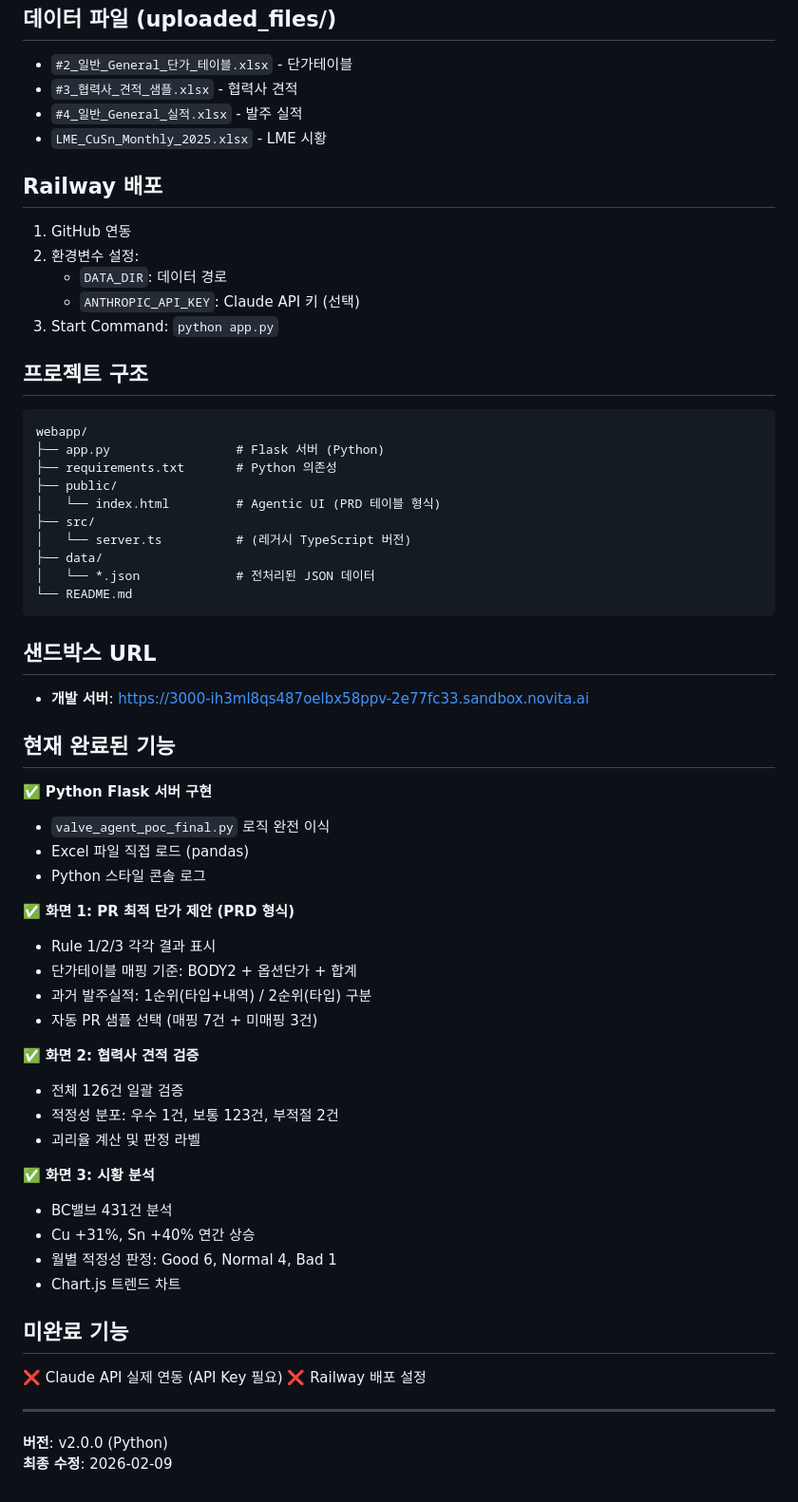
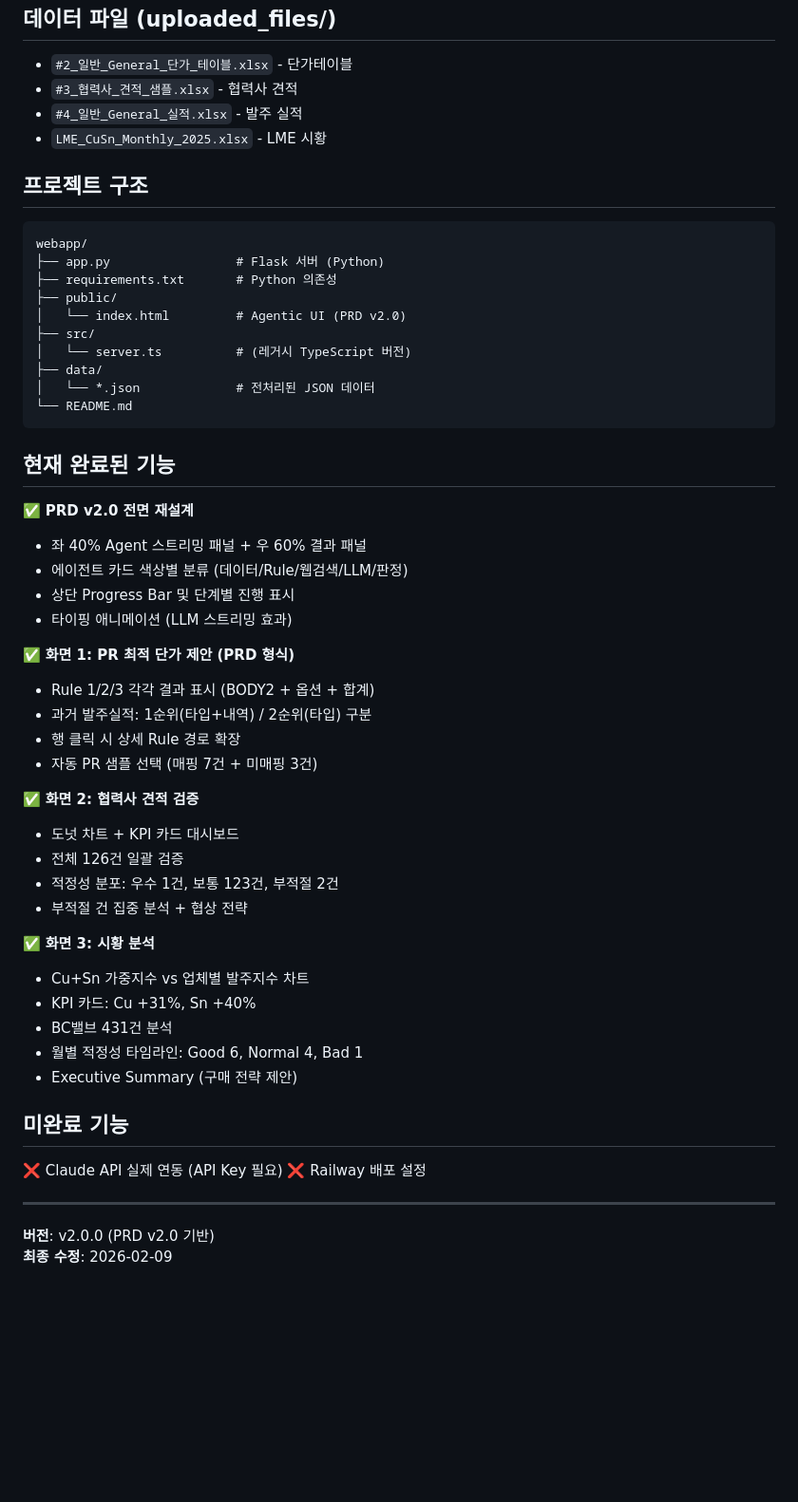
Before and after one commit to 0JaeminKim0/Valve_PR, a Markdown page: README.md, the part around one of its changes. Shown at 95% size. Rendered like a GitHub page; blank space fills up the shorter version.

````diff
--- a/README.md
+++ b/README.md
@@ -106,14 +138,6 @@ ANTHROPIC_API_KEY=your-api-key  # 선택사항
 - `#4_일반_General_실적.xlsx` - 발주 실적
 - `LME_CuSn_Monthly_2025.xlsx` - LME 시황
 
-## Railway 배포
-
-1. GitHub 연동
-2. 환경변수 설정:
-   - `DATA_DIR`: 데이터 경로
-   - `ANTHROPIC_API_KEY`: Claude API 키 (선택)
-3. Start Command: `python app.py`
-
 ## 프로젝트 구조
 
 ```
@@ -121,7 +145,7 @@ webapp/
 ├── app.py                 # Flask 서버 (Python)
 ├── requirements.txt       # Python 의존성
 ├── public/
-│   └── index.html         # Agentic UI (PRD 테이블 형식)
+│   └── index.html         # Agentic UI (PRD v2.0)
 ├── src/
 │   └── server.ts          # (레거시 TypeScript 버전)
 ├── data/
@@ -129,33 +153,32 @@ webapp/
 └── README.md
 ```
 
-## 샌드박스 URL
-
-- **개발 서버**: https://3000-ih3ml8qs487oelbx58ppv-2e77fc33.sandbox.novita.ai
-
 ## 현재 완료된 기능
 
-✅ **Python Flask 서버 구현**
-- `valve_agent_poc_final.py` 로직 완전 이식
-- Excel 파일 직접 로드 (pandas)
-- Python 스타일 콘솔 로그
+✅ **PRD v2.0 전면 재설계**
+- 좌 40% Agent 스트리밍 패널 + 우 60% 결과 패널
+- 에이전트 카드 색상별 분류 (데이터/Rule/웹검색/LLM/판정)
+- 상단 Progress Bar 및 단계별 진행 표시
+- 타이핑 애니메이션 (LLM 스트리밍 효과)
 
 ✅ **화면 1: PR 최적 단가 제안 (PRD 형식)**
-- Rule 1/2/3 각각 결과 표시
-- 단가테이블 매핑 기준: BODY2 + 옵션단가 + 합계
+- Rule 1/2/3 각각 결과 표시 (BODY2 + 옵션 + 합계)
 - 과거 발주실적: 1순위(타입+내역) / 2순위(타입) 구분
+- 행 클릭 시 상세 Rule 경로 확장
 - 자동 PR 샘플 선택 (매핑 7건 + 미매핑 3건)
 
 ✅ **화면 2: 협력사 견적 검증**
+- 도넛 차트 + KPI 카드 대시보드
 - 전체 126건 일괄 검증
 - 적정성 분포: 우수 1건, 보통 123건, 부적절 2건
-- 괴리율 계산 및 판정 라벨
+- 부적절 건 집중 분석 + 협상 전략
 
 ✅ **화면 3: 시황 분석**
+- Cu+Sn 가중지수 vs 업체별 발주지수 차트
+- KPI 카드: Cu +31%, Sn +40%
 - BC밸브 431건 분석
-- Cu +31%, Sn +40% 연간 상승
-- 월별 적정성 판정: Good 6, Normal 4, Bad 1
-- Chart.js 트렌드 차트
+- 월별 적정성 타임라인: Good 6, Normal 4, Bad 1
+- Executive Summary (구매 전략 제안)
 
 ## 미완료 기능
 
@@ -164,5 +187,5 @@ webapp/
 
 ---
 
-**버전**: v2.0.0 (Python)
+**버전**: v2.0.0 (PRD v2.0 기반)
 **최종 수정**: 2026-02-09
````
Also changed, not shown: other parts of README.md (+43 -11 lines).
